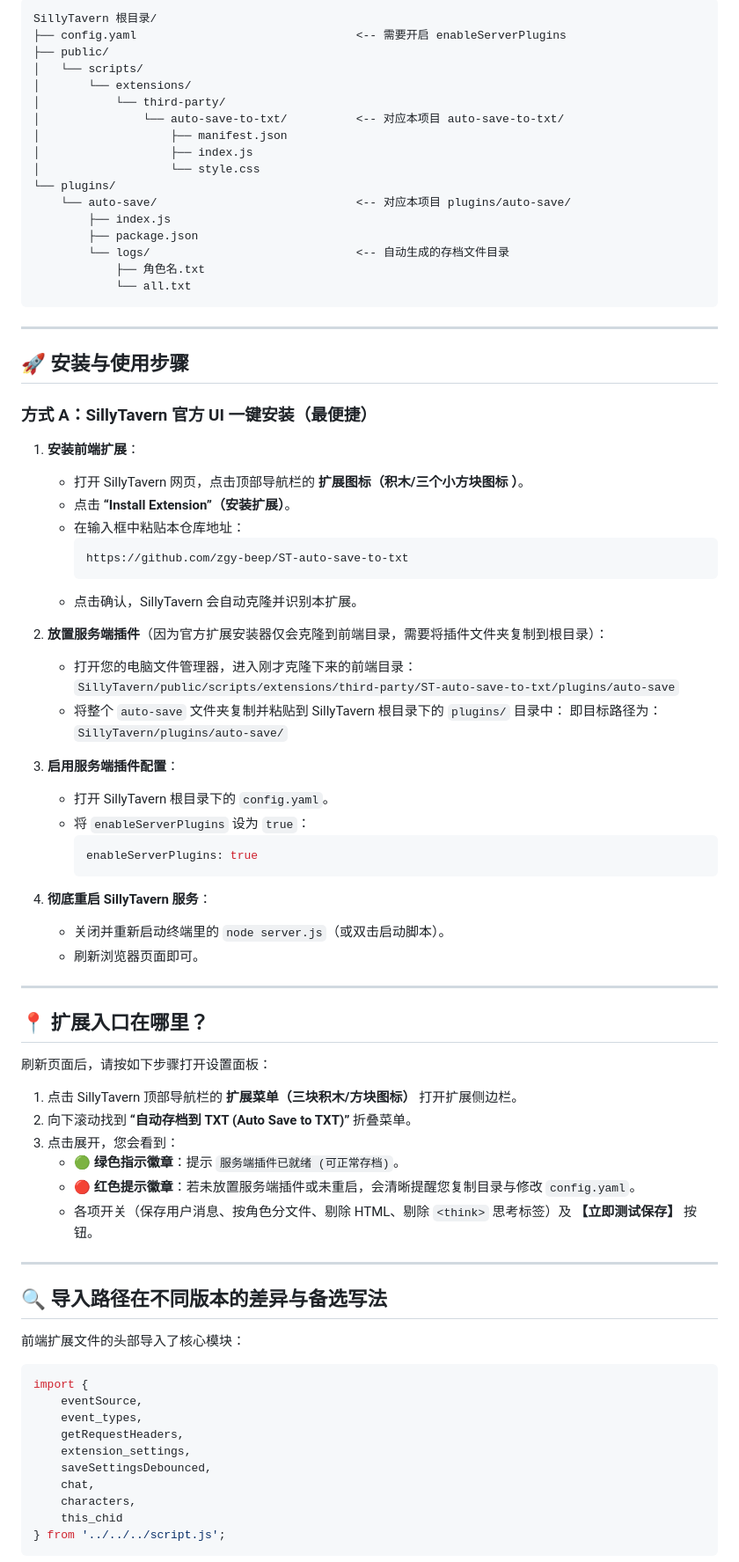
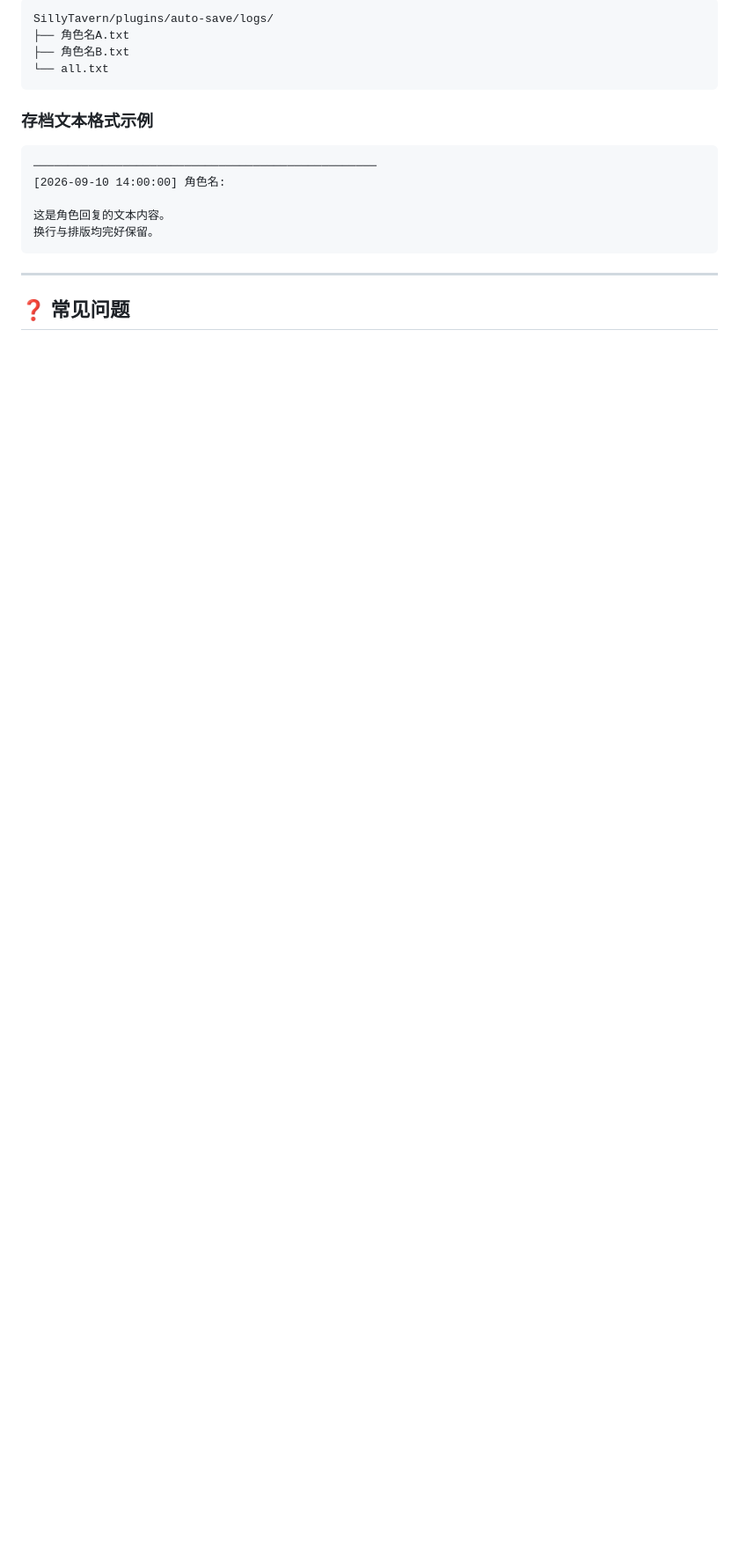
Before and after one commit to zgy-beep/ST-auto-save-to-txt, a Markdown page: README.md, the part around one of its changes. Shown at 88% size. Drawn GitHub-style; blank space fills up the shorter version.

Commit message:
docs: simplify README to focus purely on features and usage

````diff
--- a/README.md
+++ b/README.md
@@ -33,83 +76,20 @@ SillyTavern 的架构分为前端静态页面和后端 Node.js 服务。本系
 ```text
-SillyTavern 根目录/
-├── config.yaml                                <-- 需要开启 enableServerPlugins
-├── public/
-│   └── scripts/
-│       └── extensions/
-│           └── third-party/
-│               └── auto-save-to-txt/          <-- 对应本项目 auto-save-to-txt/
-│                   ├── manifest.json
-│                   ├── index.js
-│                   └── style.css
-└── plugins/
-    └── auto-save/                             <-- 对应本项目 plugins/auto-save/
-        ├── index.js
-        ├── package.json
-        └── logs/                              <-- 自动生成的存档文件目录
-            ├── 角色名.txt
-            └── all.txt
+SillyTavern/plugins/auto-save/logs/
+├── 角色名A.txt
+├── 角色名B.txt
+└── all.txt
+```
+
+### 存档文本格式示例
+```text
+──────────────────────────────────────────────────
+[2026-09-10 14:00:00] 角色名:
+
+这是角色回复的文本内容。
+换行与排版均完好保留。
 ```
 
 ---
 
-## 🚀 安装与使用步骤
+## ❓ 常见问题
 
-### 方式 A：SillyTavern 官方 UI 一键安装（最便捷）
-
-1. **安装前端扩展**：
-   - 打开 SillyTavern 网页，点击顶部导航栏的 **扩展图标（积木/三个小方块图标 <i class="fa-solid fa-puzzle-piece"></i>）**。
-   - 点击 **“Install Extension”（安装扩展）**。
-   - 在输入框中粘贴本仓库地址：
-     ```text
-     https://github.com/zgy-beep/ST-auto-save-to-txt
-     ```
-   - 点击确认，SillyTavern 会自动克隆并识别本扩展。
-
-2. **放置服务端插件**（因为官方扩展安装器仅会克隆到前端目录，需要将插件文件夹复制到根目录）：
-   - 打开您的电脑文件管理器，进入刚才克隆下来的前端目录：
-     `SillyTavern/public/scripts/extensions/third-party/ST-auto-save-to-txt/plugins/auto-save`
-   - 将整个 `auto-save` 文件夹复制并粘贴到 SillyTavern 根目录下的 `plugins/` 目录中：
-     即目标路径为：`SillyTavern/plugins/auto-save/`
-
-3. **启用服务端插件配置**：
-   - 打开 SillyTavern 根目录下的 `config.yaml`。
-   - 将 `enableServerPlugins` 设为 `true`：
-     ```yaml
-     enableServerPlugins: true
-     ```
-
-4. **彻底重启 SillyTavern 服务**：
-   - 关闭并重新启动终端里的 `node server.js`（或双击启动脚本）。
-   - 刷新浏览器页面即可。
-
----
-
-## 📍 扩展入口在哪里？
-
-刷新页面后，请按如下步骤打开设置面板：
-1. 点击 SillyTavern 顶部导航栏的 **扩展菜单（三块积木/方块图标）** 打开扩展侧边栏。
-2. 向下滚动找到 **“自动存档到 TXT (Auto Save to TXT)”** 折叠菜单。
-3. 点击展开，您会看到：
-   - 🟢 **绿色指示徽章**：提示 `服务端插件已就绪 (可正常存档)`。
-   - 🔴 **红色提示徽章**：若未放置服务端插件或未重启，会清晰提醒您复制目录与修改 `config.yaml`。
-   - 各项开关（保存用户消息、按角色分文件、剔除 HTML、剔除 `<think>` 思考标签）及 **【立即测试保存】** 按钮。
-
-
----
-
-## 🔍 导入路径在不同版本的差异与备选写法
-
-前端扩展文件的头部导入了核心模块：
-```javascript
-import {
-    eventSource,
-    event_types,
-    getRequestHeaders,
-    extension_settings,
-    saveSettingsDebounced,
-    chat,
-    characters,
-    this_chid
-} from '../../../script.js';
-```
-
````
Also changed, not shown: other parts of README.md (+70 -127 lines).
